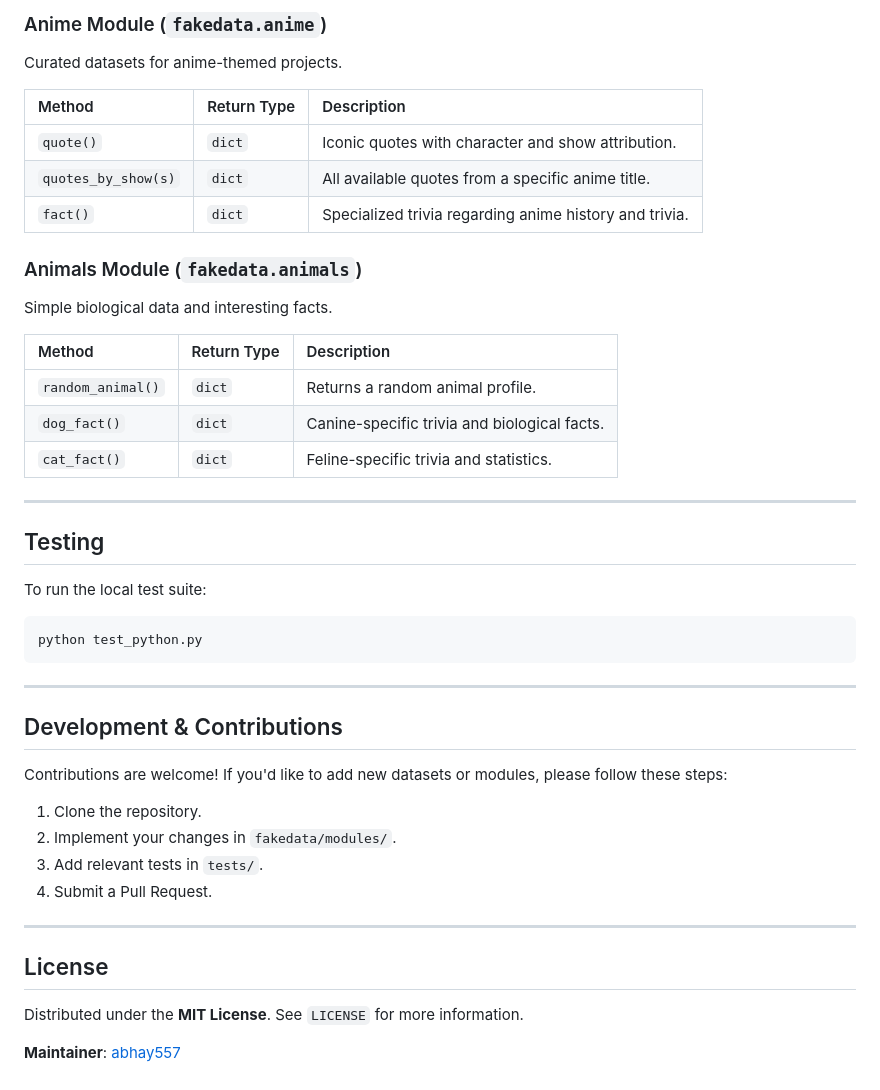
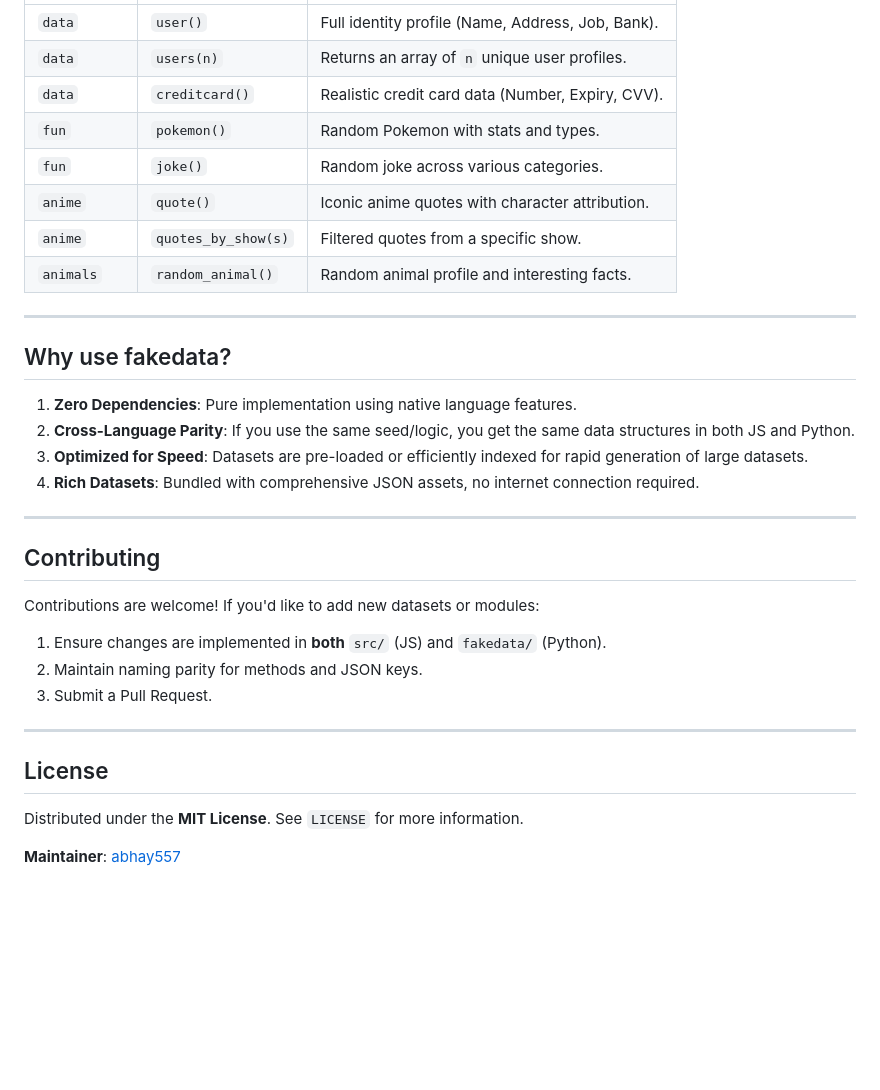
Before and after one commit to Abhay557/fakedata, a Markdown page: README.md, the part around one of its changes. Drawn GitHub-style; blank space fills up the shorter version.

````diff
--- a/README.md
+++ b/README.md
@@ -77,45 +71,33 @@ Dynamic content for gaming and entertainment applications.
-###  Anime Module (`fakedata.anime`)
-Curated datasets for anime-themed projects.
-
-| Method | Return Type | Description |
-| :--- | :--- | :--- |
-| `quote()` | `dict` | Iconic quotes with character and show attribution. |
-| `quotes_by_show(s)` | `dict` | All available quotes from a specific anime title. |
-| `fact()` | `dict` | Specialized trivia regarding anime history and trivia. |
-
-###  Animals Module (`fakedata.animals`)
-Simple biological data and interesting facts.
-
-| Method | Return Type | Description |
-| :--- | :--- | :--- |
-| `random_animal()` | `dict` | Returns a random animal profile. |
-| `dog_fact()` | `dict` | Canine-specific trivia and biological facts. |
-| `cat_fact()` | `dict` | Feline-specific trivia and statistics. |
+| `data` | `user()` | Full identity profile (Name, Address, Job, Bank). |
+| `data` | `users(n)` | Returns an array of `n` unique user profiles. |
+| `data` | `creditcard()` | Realistic credit card data (Number, Expiry, CVV). |
+| `fun` | `pokemon()` | Random Pokemon with stats and types. |
+| `fun` | `joke()` | Random joke across various categories. |
+| `anime` | `quote()` | Iconic anime quotes with character attribution. |
+| `anime` | `quotes_by_show(s)` | Filtered quotes from a specific show. |
+| `animals` | `random_animal()` | Random animal profile and interesting facts. |
 
 ---
 
-##  Testing
+##  Why use fakedata?
 
-To run the local test suite:
-
-```bash
-python test_python.py
-```
+1. **Zero Dependencies**: Pure implementation using native language features.
+2. **Cross-Language Parity**: If you use the same seed/logic, you get the same data structures in both JS and Python.
+3. **Optimized for Speed**: Datasets are pre-loaded or efficiently indexed for rapid generation of large datasets.
+4. **Rich Datasets**: Bundled with comprehensive JSON assets, no internet connection required.
 
 ---
 
-##  Development & Contributions
+## Contributing
 
-Contributions are welcome! If you'd like to add new datasets or modules, please follow these steps:
-
-1. Clone the repository.
-2. Implement your changes in `fakedata/modules/`.
-3. Add relevant tests in `tests/`.
-4. Submit a Pull Request.
+Contributions are welcome! If you'd like to add new datasets or modules:
+1. Ensure changes are implemented in **both** `src/` (JS) and `fakedata/` (Python).
+2. Maintain naming parity for methods and JSON keys.
+3. Submit a Pull Request.
 
 ---
 
-##  License
+## License
 
 Distributed under the **MIT License**. See `LICENSE` for more information.
 
````
Also changed, not shown: other parts of README.md (+45 -51 lines).
